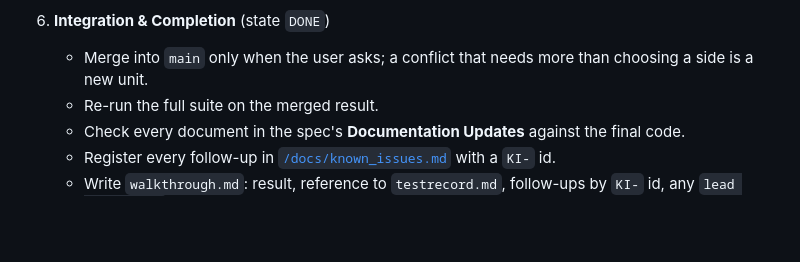
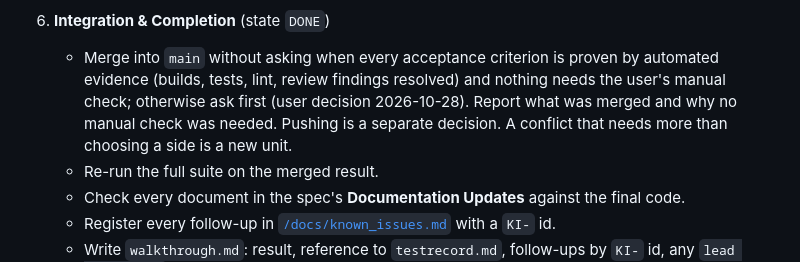
Before and after one commit to hataeung2/cpp, a Markdown page: .agent/workflows/start-develop-one-task.md, the part around the change. Drawn GitHub-style; blank space fills up the shorter version.

```diff
--- a/.agent/workflows/start-develop-one-task.md
+++ b/.agent/workflows/start-develop-one-task.md
@@ -44,7 +44,7 @@ description: Run one task from /docs/tasks/agent_todo.md end to end
     -   Failure: back to step 4 (state `DEV`) as a **new unit**; the fix is not patched in the Tester stage. Append the attempt to `testrecord.md` as `## Revision N — YYYY-MM-DD`, never overwrite earlier attempts.
 
 6.  **Integration & Completion** (state `DONE`)
-    -   Merge into `main` only when the user asks; a conflict that needs more than choosing a side is a new unit.
+    -   Merge into `main` without asking when every acceptance criterion is proven by automated evidence (builds, tests, lint, review findings resolved) and nothing needs the user's manual check; otherwise ask first (user decision 2026-10-28). Report what was merged and why no manual check was needed. Pushing is a separate decision. A conflict that needs more than choosing a side is a new unit.
     -   Re-run the full suite on the merged result.
     -   Check every document in the spec's **Documentation Updates** against the final code.
     -   Register every follow-up in [`/docs/known_issues.md`](/docs/known_issues.md) with a `KI-` id.
```
Also changed, not shown: docs/specs/090_02_camelcase_rename.md (+2 -2 lines), docs/tasks/agent_todo.md (+3 -3 lines).
